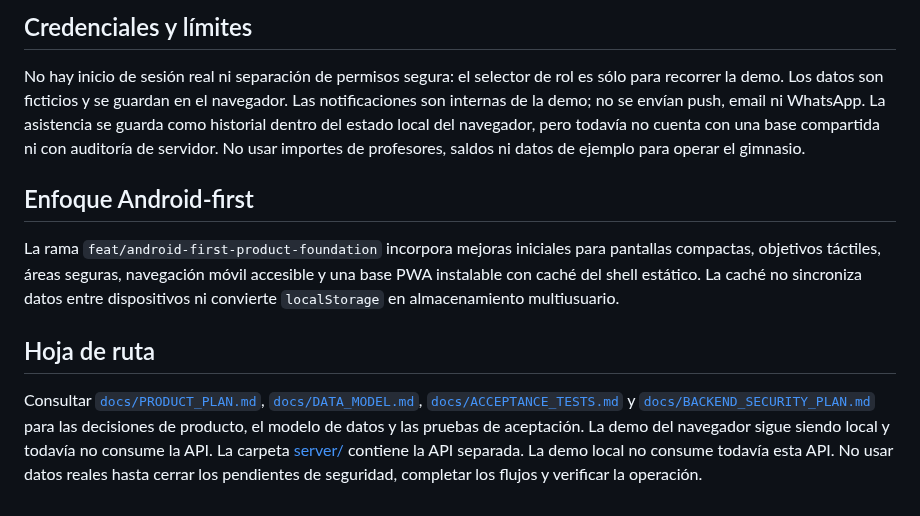
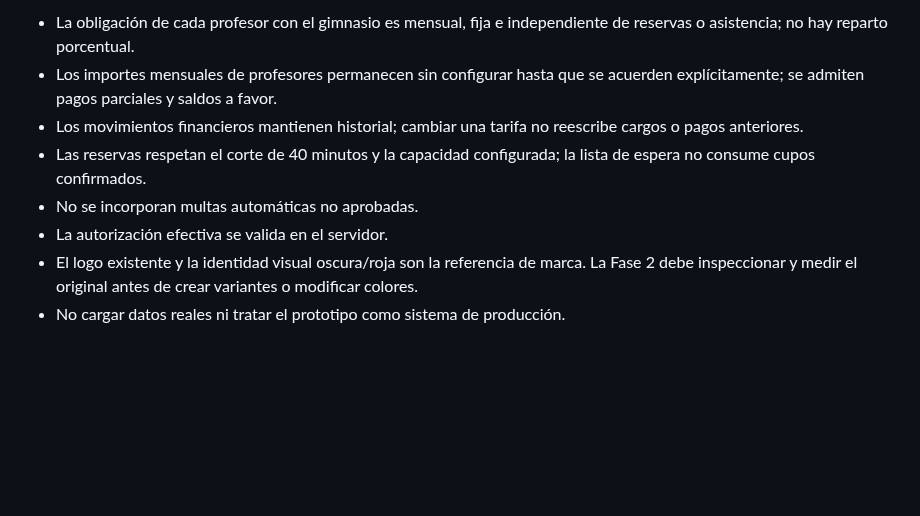
Before and after one commit to martinezmarcos93/app-ikigai, a Markdown page: README.md, the part around one of its changes. GitHub-like rendering; blank space fills up the shorter version.

```diff
--- a/README.md
+++ b/README.md
@@ -51,12 +44,9 @@ La API sigue siendo una fundación en desarrollo, no está aprobada para datos r
 
-## Credenciales y límites
-
-No hay inicio de sesión real ni separación de permisos segura: el selector de rol es sólo para recorrer la demo. Los datos son ficticios y se guardan en el navegador. Las notificaciones son internas de la demo; no se envían push, email ni WhatsApp. La asistencia se guarda como historial dentro del estado local del navegador, pero todavía no cuenta con una base compartida ni con auditoría de servidor. No usar importes de profesores, saldos ni datos de ejemplo para operar el gimnasio.
-
-## Enfoque Android-first
-
-La rama `feat/android-first-product-foundation` incorpora mejoras iniciales para pantallas compactas, objetivos táctiles, áreas seguras, navegación móvil accesible y una base PWA instalable con caché del shell estático. La caché no sincroniza datos entre dispositivos ni convierte `localStorage` en almacenamiento multiusuario.
-
-## Hoja de ruta
-
-Consultar [`docs/PRODUCT_PLAN.md`](docs/PRODUCT_PLAN.md), [`docs/DATA_MODEL.md`](docs/DATA_MODEL.md), [`docs/ACCEPTANCE_TESTS.md`](docs/ACCEPTANCE_TESTS.md) y [`docs/BACKEND_SECURITY_PLAN.md`](docs/BACKEND_SECURITY_PLAN.md) para las decisiones de producto, el modelo de datos y las pruebas de aceptación. La demo del navegador sigue siendo local y todavía no consume la API. La carpeta [server/](server/README.md) contiene la API separada. La demo local no consume todavía esta API. No usar datos reales hasta cerrar los pendientes de seguridad, completar los flujos y verificar la operación.
+- La obligación de cada profesor con el gimnasio es mensual, fija e independiente de reservas o asistencia; no hay reparto porcentual.
+- Los importes mensuales de profesores permanecen sin configurar hasta que se acuerden explícitamente; se admiten pagos parciales y saldos a favor.
+- Los movimientos financieros mantienen historial; cambiar una tarifa no reescribe cargos o pagos anteriores.
+- Las reservas respetan el corte de 40 minutos y la capacidad configurada; la lista de espera no consume cupos confirmados.
+- No se incorporan multas automáticas no aprobadas.
+- La autorización efectiva se valida en el servidor.
+- El logo existente y la identidad visual oscura/roja son la referencia de marca. La Fase 2 debe inspeccionar y medir el original antes de crear variantes o modificar colores.
+- No cargar datos reales ni tratar el prototipo como sistema de producción.
```
Also changed, not shown: other parts of README.md (+24 -31 lines).
